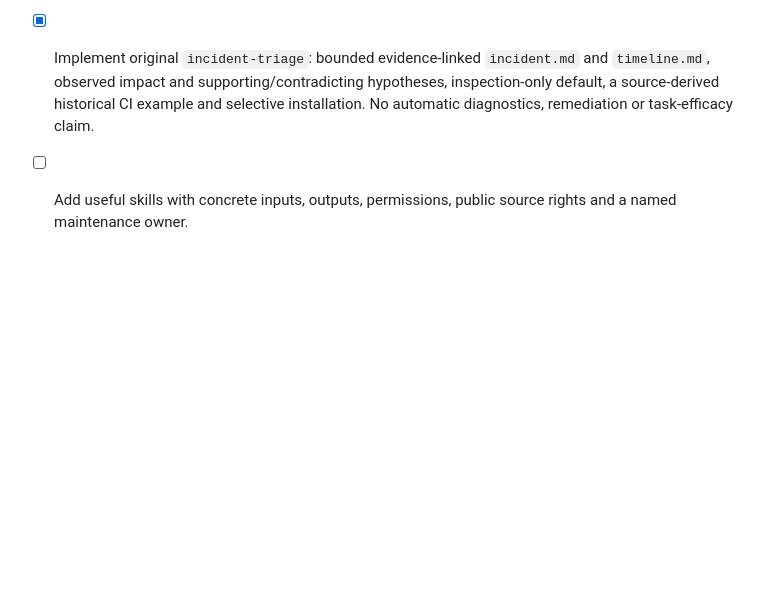
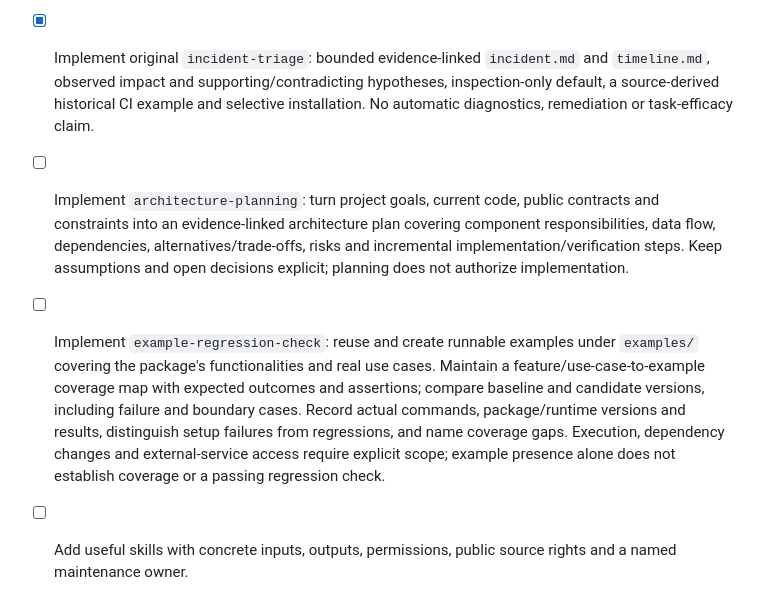
Before and after one commit to tugrulguner/skillpot, a Markdown page: ROADMAP.md, the part around the change. Rendered like a GitHub page; blank space fills up the shorter version.

Commit message:
docs: plan architecture and example-based regression skills

```diff
--- a/ROADMAP.md
+++ b/ROADMAP.md
@@ -120,6 +120,19 @@ family discovery deploys independently and each alignment change needs merge app
       and `timeline.md`, observed impact and supporting/contradicting hypotheses,
       inspection-only default, a source-derived historical CI example and selective
       installation. No automatic diagnostics, remediation or task-efficacy claim.
+- [ ] Implement `architecture-planning`: turn project goals, current code, public
+      contracts and constraints into an evidence-linked architecture plan covering
+      component responsibilities, data flow, dependencies, alternatives/trade-offs,
+      risks and incremental implementation/verification steps. Keep assumptions and
+      open decisions explicit; planning does not authorize implementation.
+- [ ] Implement `example-regression-check`: reuse and create runnable examples under
+      `examples/` covering the package's functionalities and real use cases. Maintain
+      a feature/use-case-to-example coverage map with expected outcomes and assertions;
+      compare baseline and candidate versions, including failure and boundary cases.
+      Record actual commands, package/runtime versions and results, distinguish setup
+      failures from regressions, and name coverage gaps. Execution, dependency changes
+      and external-service access require explicit scope; example presence alone does
+      not establish coverage or a passing regression check.
 - [ ] Add useful skills with concrete inputs, outputs, permissions, public source
       rights and a named maintenance owner.
 - [ ] Improve task examples and failure guidance when users report actual gaps.
```
